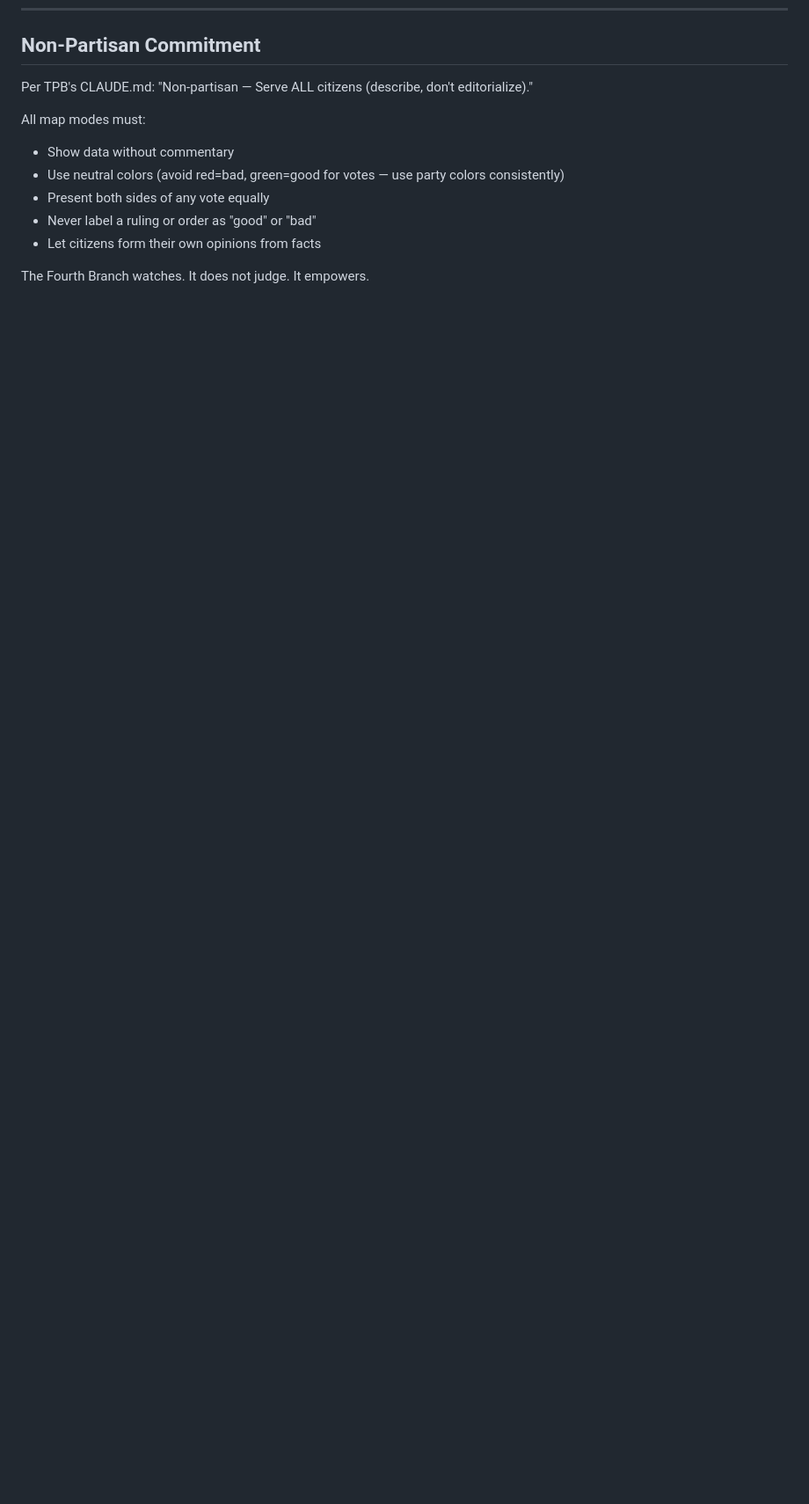
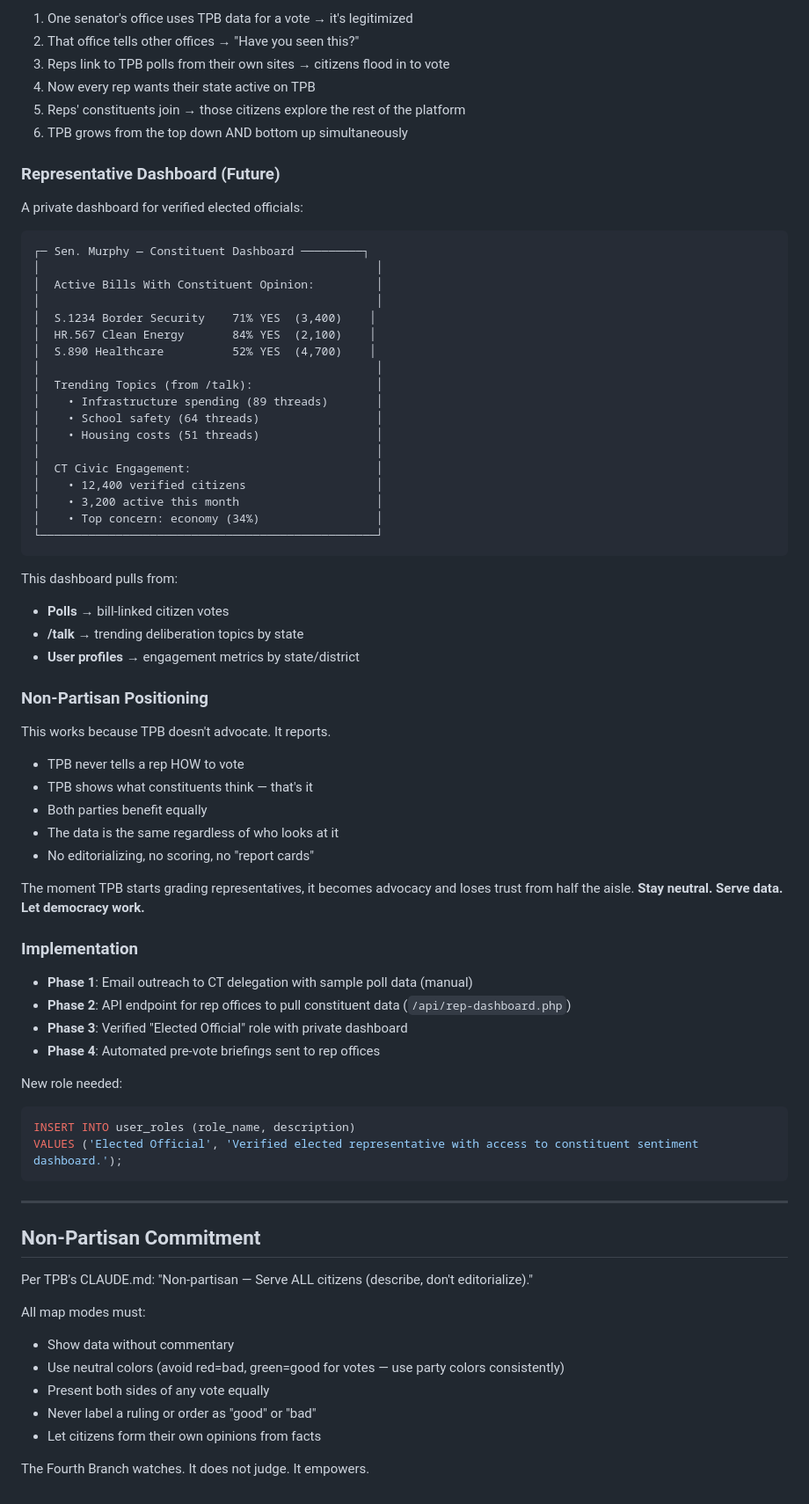
Before and after one commit to 45Harley/tpb2, a Markdown page: docs/plans/2026-02-21-usa-map-modes-design.md, the part around one of its changes. Shown at 88% size. Drawn GitHub-style; blank space fills up the shorter version.

````diff
--- a/docs/plans/2026-02-21-usa-map-modes-design.md
+++ b/docs/plans/2026-02-21-usa-map-modes-design.md
@@ -666,3 +721,67 @@ The Fourth Branch doesn't just watch. It votes.
+1. One senator's office uses TPB data for a vote → it's legitimized
+2. That office tells other offices → "Have you seen this?"
+3. Reps link to TPB polls from their own sites → citizens flood in to vote
+4. Now every rep wants their state active on TPB
+5. Reps' constituents join → those citizens explore the rest of the platform
+6. TPB grows from the top down AND bottom up simultaneously
+
+### Representative Dashboard (Future)
+
+A private dashboard for verified elected officials:
+
+```
+┌─ Sen. Murphy — Constituent Dashboard ─────────┐
+│                                                 │
+│  Active Bills With Constituent Opinion:         │
+│                                                 │
+│  S.1234 Border Security    71% YES  (3,400)    │
+│  HR.567 Clean Energy       84% YES  (2,100)    │
+│  S.890 Healthcare          52% YES  (4,700)    │
+│                                                 │
+│  Trending Topics (from /talk):                  │
+│    • Infrastructure spending (89 threads)       │
+│    • School safety (64 threads)                 │
+│    • Housing costs (51 threads)                 │
+│                                                 │
+│  CT Civic Engagement:                           │
+│    • 12,400 verified citizens                   │
+│    • 3,200 active this month                    │
+│    • Top concern: economy (34%)                 │
+└─────────────────────────────────────────────────┘
+```
+
+This dashboard pulls from:
+- **Polls** → bill-linked citizen votes
+- **/talk** → trending deliberation topics by state
+- **User profiles** → engagement metrics by state/district
+
+### Non-Partisan Positioning
+
+This works because TPB doesn't advocate. It reports.
+
+- TPB never tells a rep HOW to vote
+- TPB shows what constituents think — that's it
+- Both parties benefit equally
+- The data is the same regardless of who looks at it
+- No editorializing, no scoring, no "report cards"
+
+The moment TPB starts grading representatives, it becomes advocacy and loses trust from half the aisle. **Stay neutral. Serve data. Let democracy work.**
+
+### Implementation
+
+- **Phase 1**: Email outreach to CT delegation with sample poll data (manual)
+- **Phase 2**: API endpoint for rep offices to pull constituent data (`/api/rep-dashboard.php`)
+- **Phase 3**: Verified "Elected Official" role with private dashboard
+- **Phase 4**: Automated pre-vote briefings sent to rep offices
+
+New role needed:
+```sql
+INSERT INTO user_roles (role_name, description)
+VALUES ('Elected Official', 'Verified elected representative with access to constituent sentiment dashboard.');
+```
+
+---
+
 ## Non-Partisan Commitment
 
 Per TPB's CLAUDE.md: "Non-partisan — Serve ALL citizens (describe, don't editorialize)."
````
Also changed, not shown: other parts of docs/plans/2026-02-21-usa-map-modes-design.md (+55 -0 lines).
